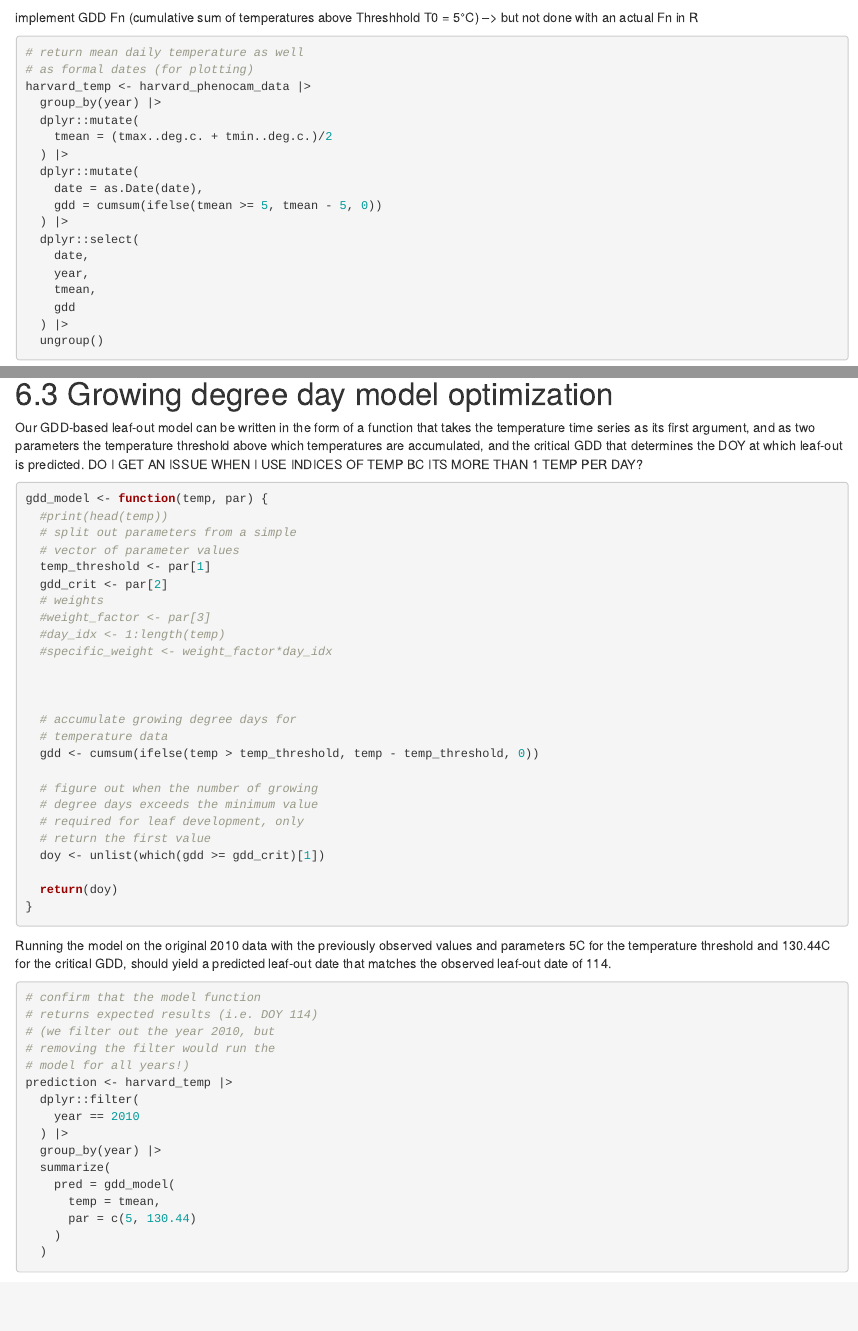
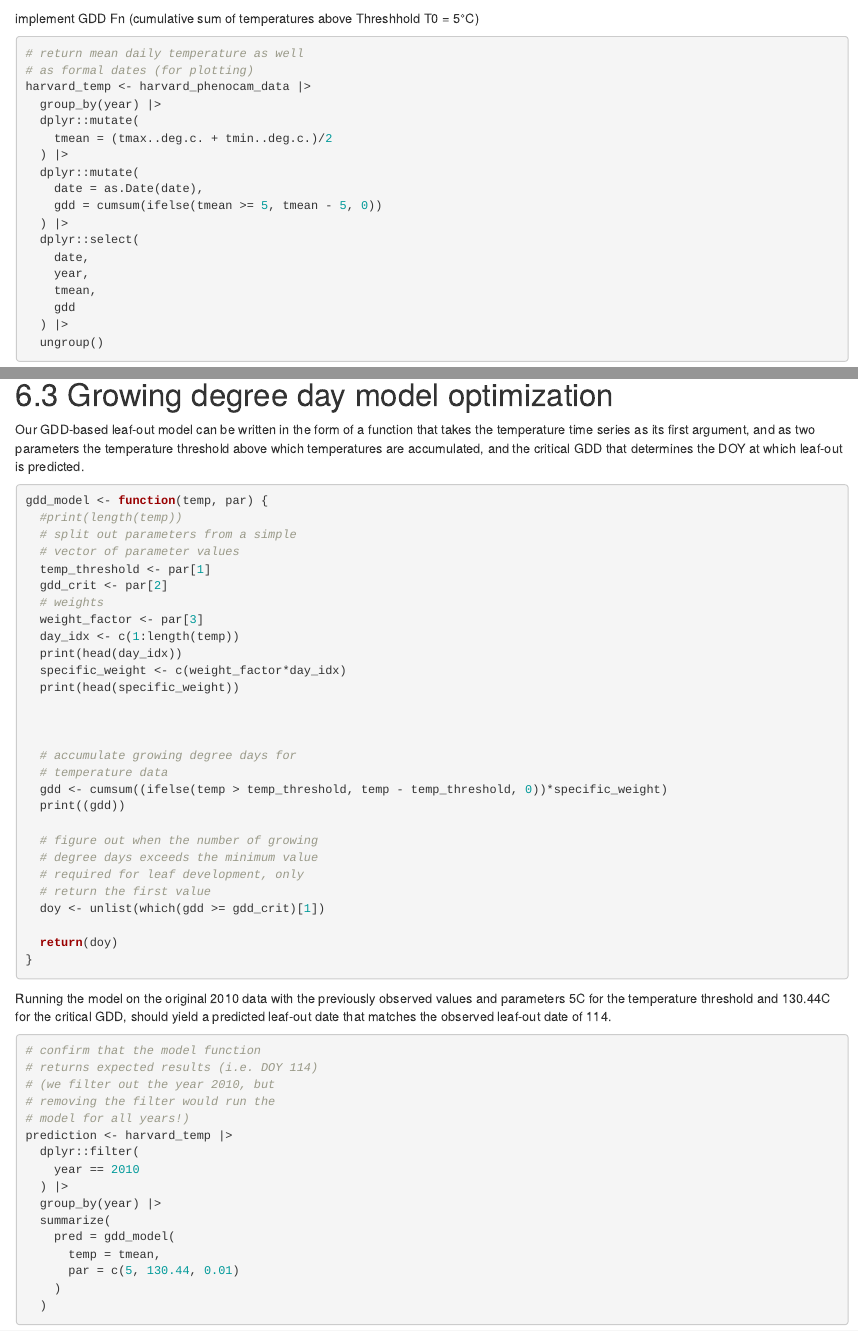
Before and after one commit to lell-ski/agds_report_Leandrastengele, an R Markdown document (vignettes/phenology_modelling_ex1.rmd): the page in a window 1100 px wide, from 2710 px down before the commit and from 2490 px down after it, so that both start at the same text, and a second part further down, joined at a grey line. Rendered offline with R 4.5, knitr and Pandoc, with nearby package versions; some code elsewhere in the file could not run offline.

Commit message:
Initial commit

````diff
--- a/vignettes/phenology_modelling_ex1.rmd
+++ b/vignettes/phenology_modelling_ex1.rmd
@@ -103,7 +103,7 @@ ggplot(harvard_phenocam_data) +
 ```
 
 
-implement GDD Fn (cumulative sum of temperatures above Threshhold T0 = 5°C) --> but not done with an actual Fn in R
+implement GDD Fn (cumulative sum of temperatures above Threshhold T0 = 5°C)
 ```{r}
 # return mean daily temperature as well
 # as formal dates (for plotting)
@@ -259,24 +259,26 @@ p + p2 +
 
 # 6.3 Growing degree day model optimization
 Our GDD-based leaf-out model can be written in the form of a function that takes the temperature time series as its first argument, and as two parameters the temperature threshold above which temperatures are accumulated, and the critical GDD that determines the DOY at which leaf-out is predicted.
-DO I GET AN ISSUE WHEN I USE INDICES OF TEMP BC ITS MORE THAN 1 TEMP PER DAY?
 ```{r}
 gdd_model <- function(temp, par) {
-  #print(head(temp))
+  #print(length(temp))
   # split out parameters from a simple
   # vector of parameter values
   temp_threshold <- par[1]
   gdd_crit <- par[2]
   # weights
-  #weight_factor <- par[3]
-  #day_idx <- 1:length(temp)
-  #specific_weight <- weight_factor*day_idx
+  weight_factor <- par[3]
+  day_idx <- c(1:length(temp))
+  print(head(day_idx))
+  specific_weight <- c(weight_factor*day_idx)
+  print(head(specific_weight))
 
 
 
   # accumulate growing degree days for
   # temperature data
-  gdd <- cumsum(ifelse(temp > temp_threshold, temp - temp_threshold, 0))
+  gdd <- cumsum((ifelse(temp > temp_threshold, temp - temp_threshold, 0))*specific_weight)
+  print((gdd))
 
   # figure out when the number of growing
   # degree days exceeds the minimum value
@@ -305,7 +307,7 @@ prediction <- harvard_temp |>
   summarize(
     pred = gdd_model(
       temp = tmean,
-      par = c(5, 130.44)
+      par = c(5, 130.44, 0.01)
     )
   )
 print(prediction)
````
Also changed, not shown: data-raw/df_full.rds (added), vignettes/phenology_modelling_ex1.rmd (8 more changed lines).
